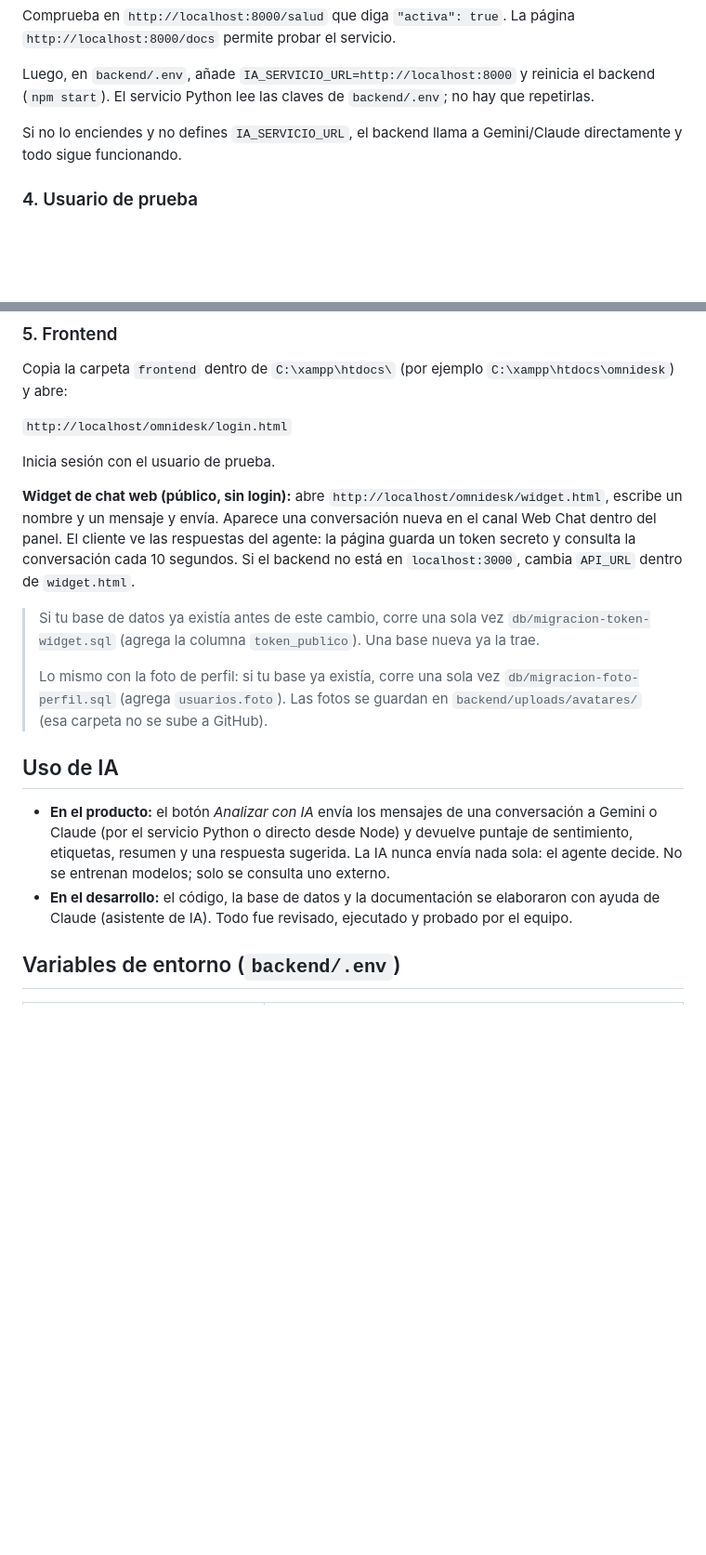
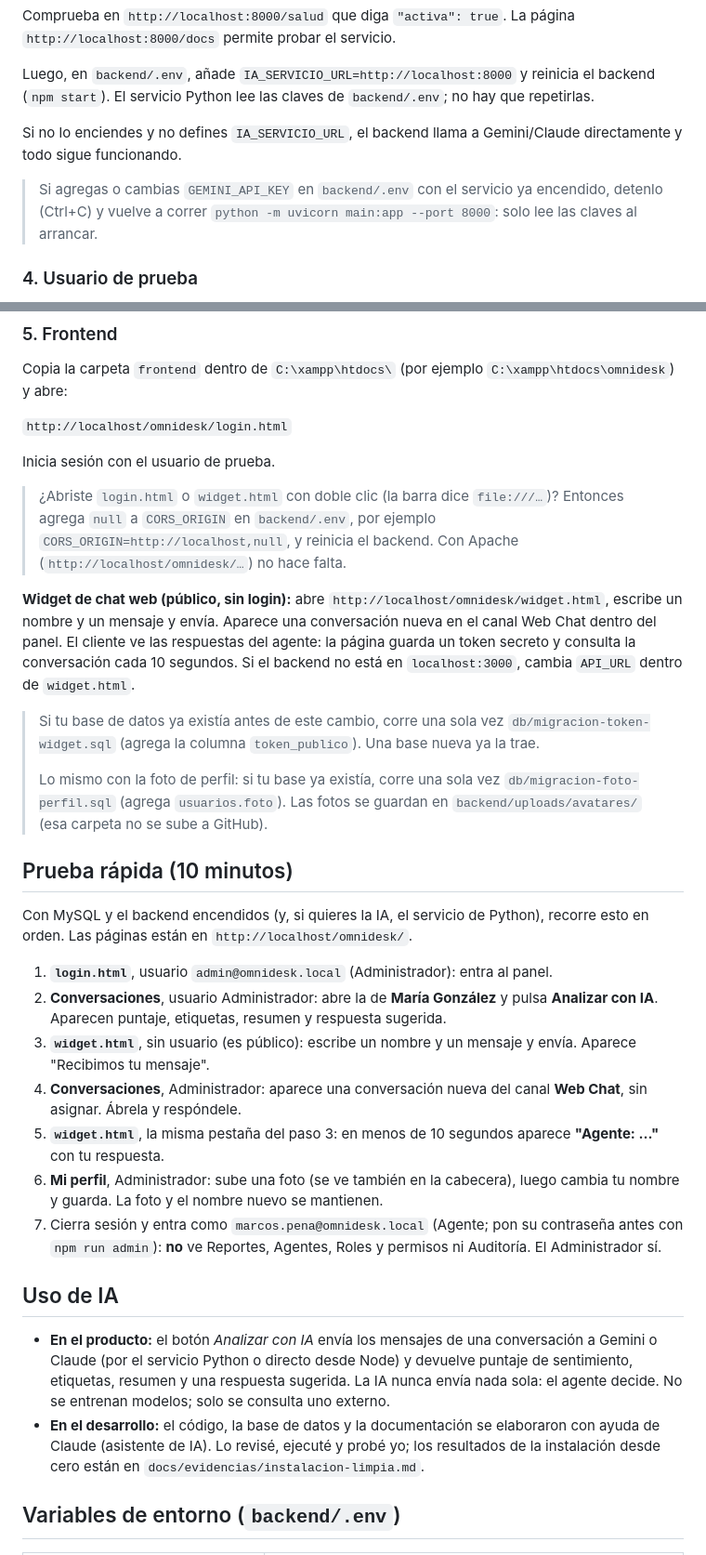
Before and after one commit to gaerudcmdelacruz-ops/G19X-UTSLRC-AGDL-639-ACADEMIC, a Markdown page: README.md, 2 parts joined by grey strips. Shown at 93% size. Rendered like a GitHub page; blank space fills up the shorter version.

Commit message:
Corregir foto de perfil y agregar prueba rápida al README

```diff
--- a/README.md
+++ b/README.md
@@ -80,6 +80,8 @@ Luego, en `backend/.env`, añade `IA_SERVICIO_URL=http://localhost:8000` y reini
 
 Si no lo enciendes y no defines `IA_SERVICIO_URL`, el backend llama a Gemini/Claude directamente y todo sigue funcionando.
 
+> Si agregas o cambias `GEMINI_API_KEY` en `backend/.env` con el servicio ya encendido, detenlo (Ctrl+C) y vuelve a correr `python -m uvicorn main:app --port 8000`: solo lee las claves al arrancar.
+
 ### 4. Usuario de prueba
 
 Los usuarios de `db/datos-demo.sql` se crean **sin contraseña** (nadie puede entrar todavía). En PowerShell, dentro de la carpeta `backend`, fíjala con:
@@ -100,16 +102,30 @@ Copia la carpeta `frontend` dentro de `C:\xampp\htdocs\` (por ejemplo `C:\xampp\
 
 Inicia sesión con el usuario de prueba.
 
+> ¿Abriste `login.html` o `widget.html` con doble clic (la barra dice `file:///…`)? Entonces agrega `null` a `CORS_ORIGIN` en `backend/.env`, por ejemplo `CORS_ORIGIN=http://localhost,null`, y reinicia el backend. Con Apache (`http://localhost/omnidesk/…`) no hace falta.
+
 **Widget de chat web (público, sin login):** abre `http://localhost/omnidesk/widget.html`, escribe un nombre y un mensaje y envía. Aparece una conversación nueva en el canal Web Chat dentro del panel. El cliente ve las respuestas del agente: la página guarda un token secreto y consulta la conversación cada 10 segundos. Si el backend no está en `localhost:3000`, cambia `API_URL` dentro de `widget.html`.
 
 > Si tu base de datos ya existía antes de este cambio, corre una sola vez `db/migracion-token-widget.sql` (agrega la columna `token_publico`). Una base nueva ya la trae.
 >
 > Lo mismo con la foto de perfil: si tu base ya existía, corre una sola vez `db/migracion-foto-perfil.sql` (agrega `usuarios.foto`). Las fotos se guardan en `backend/uploads/avatares/` (esa carpeta no se sube a GitHub).
 
+## Prueba rápida (10 minutos)
+
+Con MySQL y el backend encendidos (y, si quieres la IA, el servicio de Python), recorre esto en orden. Las páginas están en `http://localhost/omnidesk/`.
+
+1. **`login.html`**, usuario `admin@omnidesk.local` (Administrador): entra al panel.
+2. **Conversaciones**, usuario Administrador: abre la de **María González** y pulsa **Analizar con IA**. Aparecen puntaje, etiquetas, resumen y respuesta sugerida.
+3. **`widget.html`**, sin usuario (es público): escribe un nombre y un mensaje y envía. Aparece "Recibimos tu mensaje".
+4. **Conversaciones**, Administrador: aparece una conversación nueva del canal **Web Chat**, sin asignar. Ábrela y respóndele.
+5. **`widget.html`**, la misma pestaña del paso 3: en menos de 10 segundos aparece **"Agente: …"** con tu respuesta.
+6. **Mi perfil**, Administrador: sube una foto (se ve también en la cabecera), luego cambia tu nombre y guarda. La foto y el nombre nuevo se mantienen.
+7. Cierra sesión y entra como `marcos.pena@omnidesk.local` (Agente; pon su contraseña antes con `npm run admin`): **no** ve Reportes, Agentes, Roles y permisos ni Auditoría. El Administrador sí.
+
 ## Uso de IA
 
 - **En el producto:** el botón *Analizar con IA* envía los mensajes de una conversación a Gemini o Claude (por el servicio Python o directo desde Node) y devuelve puntaje de sentimiento, etiquetas, resumen y una respuesta sugerida. La IA nunca envía nada sola: el agente decide. No se entrenan modelos; solo se consulta uno externo.
-- **En el desarrollo:** el código, la base de datos y la documentación se elaboraron con ayuda de Claude (asistente de IA). Todo fue revisado, ejecutado y probado por el equipo.
+- **En el desarrollo:** el código, la base de datos y la documentación se elaboraron con ayuda de Claude (asistente de IA). Lo revisé, ejecuté y probé yo; los resultados de la instalación desde cero están en `docs/evidencias/instalacion-limpia.md`.
 
 ## Variables de entorno (`backend/.env`)
 
```
